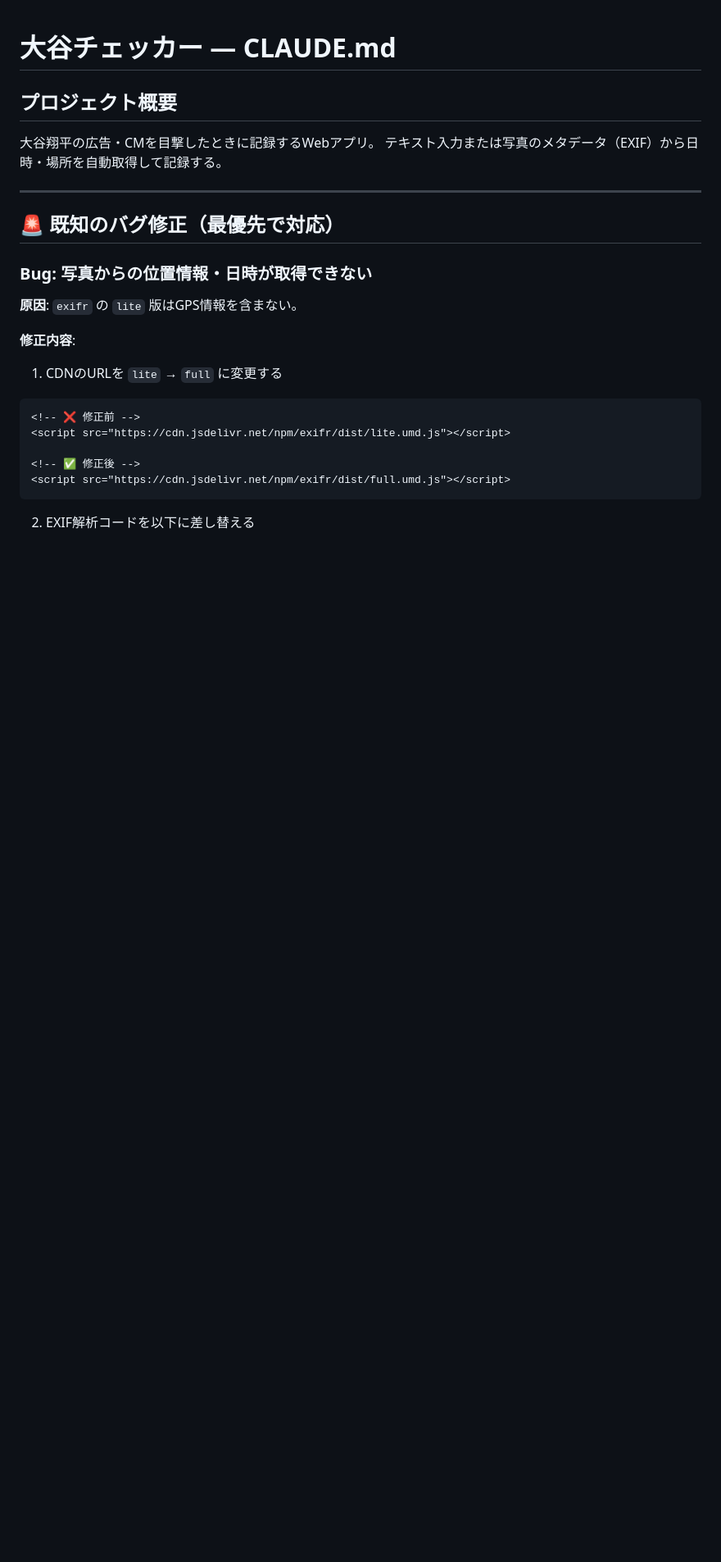
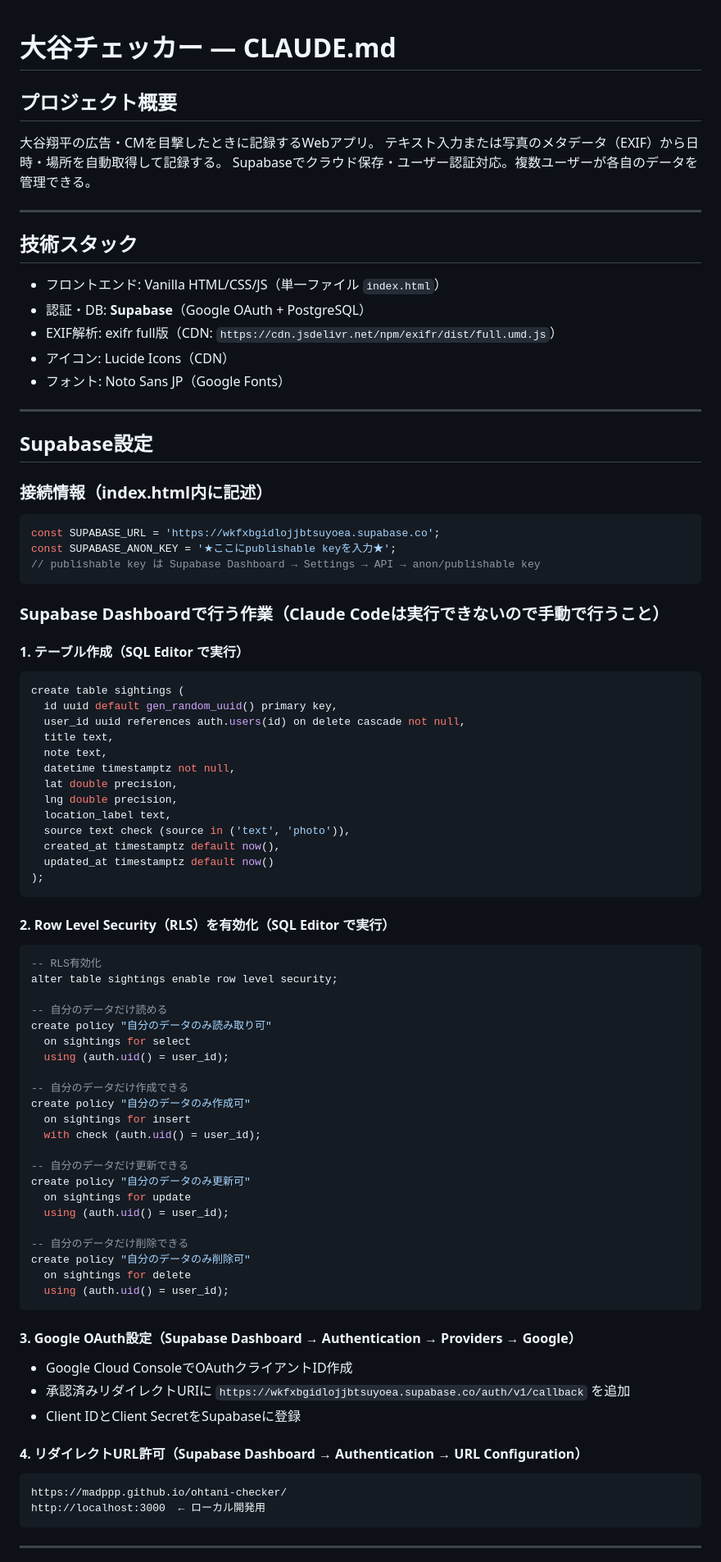
Before and after one commit to madppp/ohtani-checker, a Markdown page: CLAUDE.md, the part around one of its changes. Shown at 82% size. GitHub-like rendering; blank space fills up the shorter version.

````diff
--- a/CLAUDE.md
+++ b/CLAUDE.md
@@ -4,25 +4,89 @@
 
 大谷翔平の広告・CMを目撃したときに記録するWebアプリ。
 テキスト入力または写真のメタデータ（EXIF）から日時・場所を自動取得して記録する。
+Supabaseでクラウド保存・ユーザー認証対応。複数ユーザーが各自のデータを管理できる。
 
 ---
 
-## 🚨 既知のバグ修正（最優先で対応）
+## 技術スタック
 
-### Bug: 写真からの位置情報・日時が取得できない
+- フロントエンド: Vanilla HTML/CSS/JS（単一ファイル `index.html`）
+- 認証・DB: **Supabase**（Google OAuth + PostgreSQL）
+- EXIF解析: exifr full版（CDN: `https://cdn.jsdelivr.net/npm/exifr/dist/full.umd.js`）
+- アイコン: Lucide Icons（CDN）
+- フォント: Noto Sans JP（Google Fonts）
 
-**原因**: `exifr` の `lite` 版はGPS情報を含まない。
+---
 
-**修正内容**:
+## Supabase設定
 
-1. CDNのURLを `lite` → `full` に変更する
+### 接続情報（index.html内に記述）
 
-```html
-<!-- ❌ 修正前 -->
-<script src="https://cdn.jsdelivr.net/npm/exifr/dist/lite.umd.js"></script>
-
-<!-- ✅ 修正後 -->
-<script src="https://cdn.jsdelivr.net/npm/exifr/dist/full.umd.js"></script>
+```javascript
+const SUPABASE_URL = 'https://wkfxbgidlojjbtsuyoea.supabase.co';
+const SUPABASE_ANON_KEY = '★ここにpublishable keyを入力★';
+// publishable key は Supabase Dashboard → Settings → API → anon/publishable key
 ```
 
-2. EXIF解析コードを以下に差し替える
+### Supabase Dashboardで行う作業（Claude Codeは実行できないので手動で行うこと）
+
+#### 1. テーブル作成（SQL Editor で実行）
+
+```sql
+create table sightings (
+  id uuid default gen_random_uuid() primary key,
+  user_id uuid references auth.users(id) on delete cascade not null,
+  title text,
+  note text,
+  datetime timestamptz not null,
+  lat double precision,
+  lng double precision,
+  location_label text,
+  source text check (source in ('text', 'photo')),
+  created_at timestamptz default now(),
+  updated_at timestamptz default now()
+);
+```
+
+#### 2. Row Level Security（RLS）を有効化（SQL Editor で実行）
+
+```sql
+-- RLS有効化
+alter table sightings enable row level security;
+
+-- 自分のデータだけ読める
+create policy "自分のデータのみ読み取り可"
+  on sightings for select
+  using (auth.uid() = user_id);
+
+-- 自分のデータだけ作成できる
+create policy "自分のデータのみ作成可"
+  on sightings for insert
+  with check (auth.uid() = user_id);
+
+-- 自分のデータだけ更新できる
+create policy "自分のデータのみ更新可"
+  on sightings for update
+  using (auth.uid() = user_id);
+
+-- 自分のデータだけ削除できる
+create policy "自分のデータのみ削除可"
+  on sightings for delete
+  using (auth.uid() = user_id);
+```
+
+#### 3. Google OAuth設定（Supabase Dashboard → Authentication → Providers → Google）
+
+- Google Cloud ConsoleでOAuthクライアントID作成
+- 承認済みリダイレクトURIに `https://wkfxbgidlojjbtsuyoea.supabase.co/auth/v1/callback` を追加
+- Client IDとClient SecretをSupabaseに登録
+
+#### 4. リダイレクトURL許可（Supabase Dashboard → Authentication → URL Configuration）
+
+```
+https://madppp.github.io/ohtani-checker/
+http://localhost:3000  ← ローカル開発用
+```
+
+---
+
````
Also changed, not shown: other parts of CLAUDE.md (+156 -270 lines).
